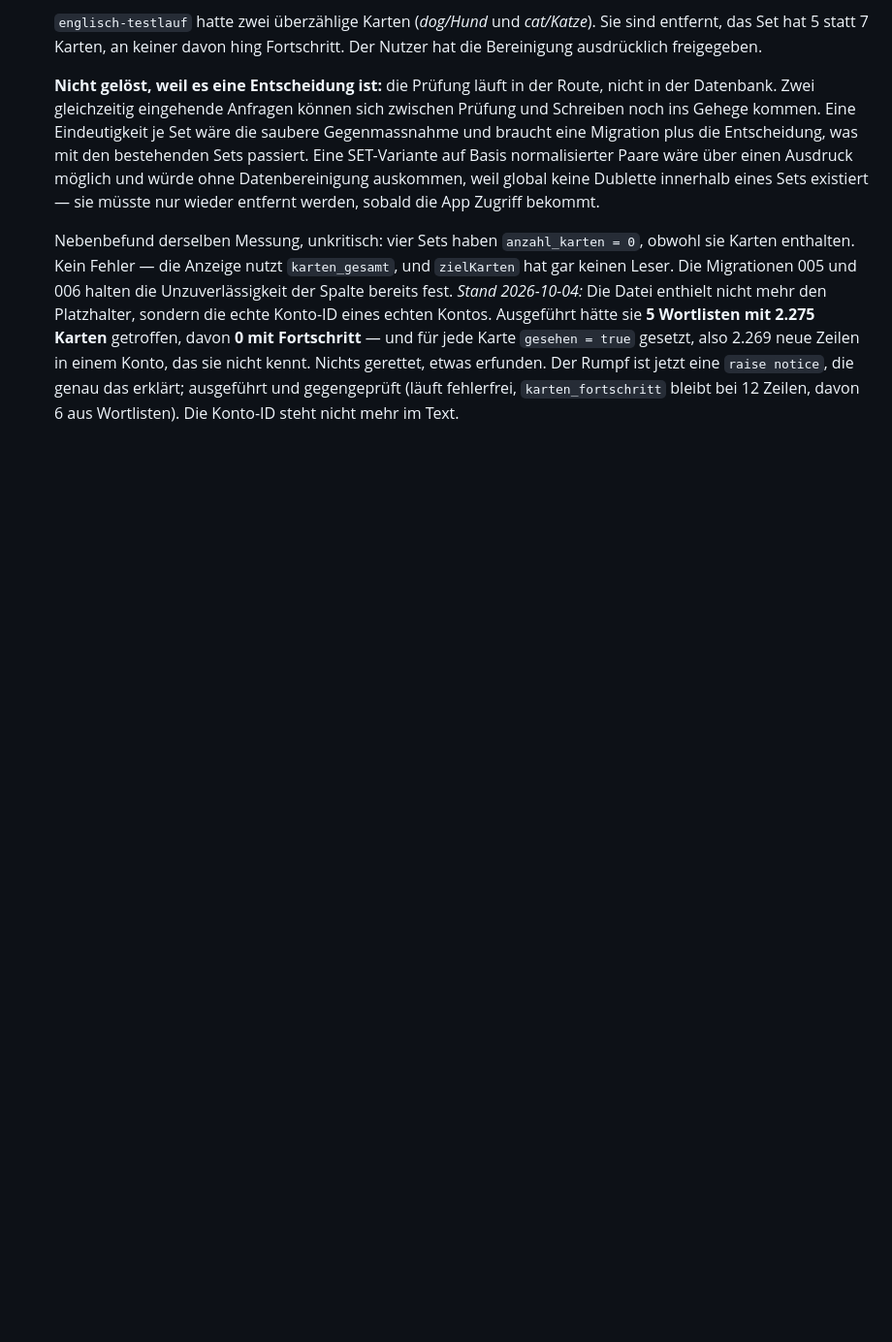
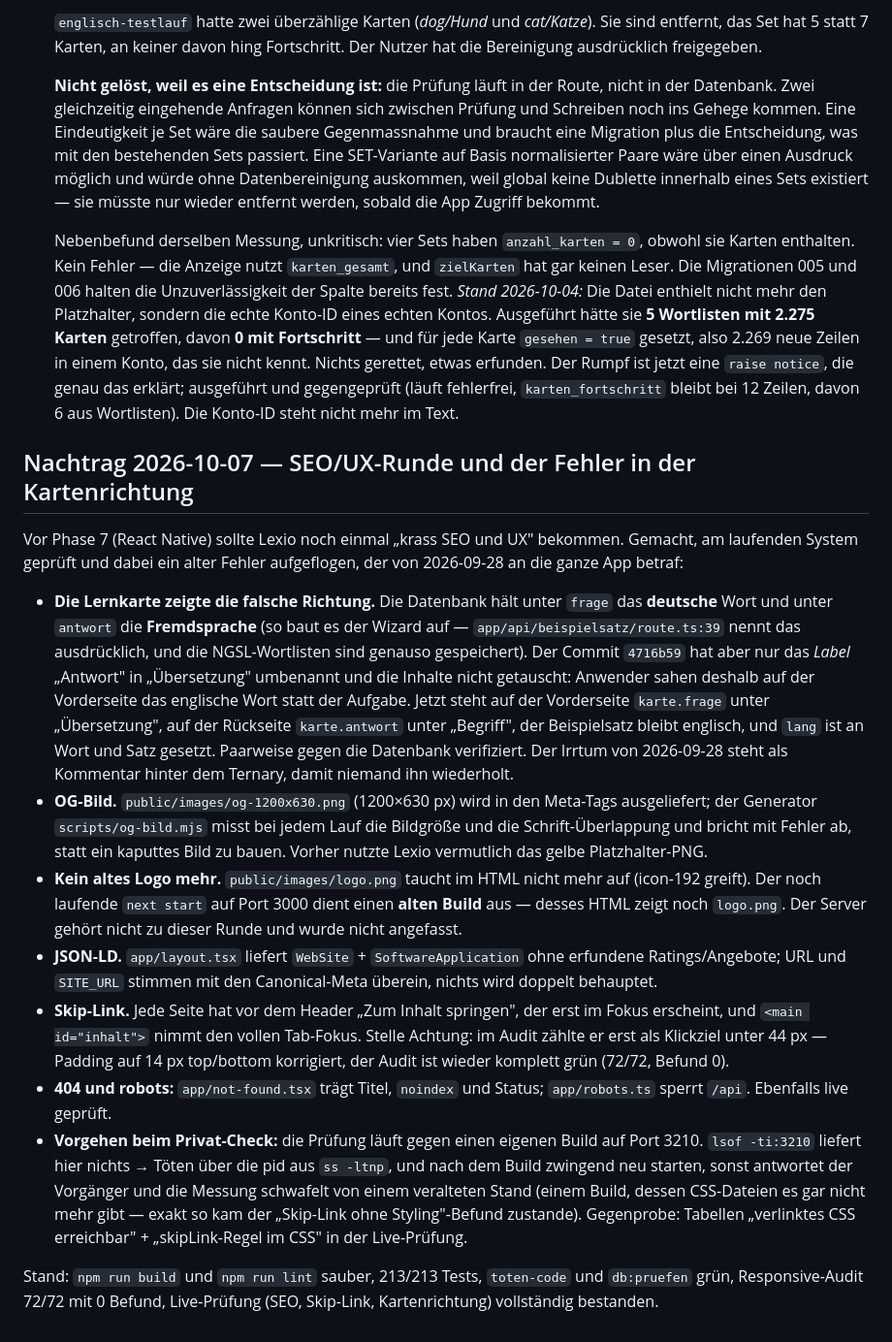
Before and after one commit to croissant1qp1-hue/lexio, a Markdown page: OFFENE-PUNKTE.md, the part around the change. Shown at 97% size. Drawn GitHub-style; blank space fills up the shorter version.

Commit message:
Nachtrag: SEO/UX-Runde und der Kartenrichtungs-Fehler seit 2026-09-28

```diff
--- a/OFFENE-PUNKTE.md
+++ b/OFFENE-PUNKTE.md
@@ -924,3 +924,52 @@ an bestehendem Code ist, sondern Absicherung:
    das erklärt; ausgeführt und gegengeprüft (läuft fehlerfrei, `karten_fortschritt`
    bleibt bei 12 Zeilen, davon 6 aus Wortlisten). Die Konto-ID steht nicht mehr im
    Text.
+
+## Nachtrag 2026-10-07 — SEO/UX-Runde und der Fehler in der Kartenrichtung
+
+Vor Phase 7 (React Native) sollte Lexio noch einmal „krass SEO und UX"
+bekommen. Gemacht, am laufenden System geprüft und dabei ein alter Fehler
+aufgeflogen, der von 2026-09-28 an die ganze App betraf:
+
+- **Die Lernkarte zeigte die falsche Richtung.** Die Datenbank hält unter
+  `frage` das **deutsche** Wort und unter `antwort` die **Fremdsprache**
+  (so baut es der Wizard auf — `app/api/beispielsatz/route.ts:39` nennt das
+  ausdrücklich, und die NGSL-Wortlisten sind genauso gespeichert). Der
+  Commit `4716b59` hat aber nur das *Label* „Antwort" in „Übersetzung"
+  umbenannt und die Inhalte nicht getauscht: Anwender sahen deshalb auf der
+  Vorderseite das englische Wort statt der Aufgabe. Jetzt steht auf der
+  Vorderseite `karte.frage` unter „Übersetzung", auf der Rückseite
+  `karte.antwort` unter „Begriff", der Beispielsatz bleibt englisch, und
+  `lang` ist an Wort und Satz gesetzt. Paarweise gegen die Datenbank
+  verifiziert. Der Irrtum von 2026-09-28 steht als Kommentar hinter dem
+  Ternary, damit niemand ihn wiederholt.
+- **OG-Bild.** `public/images/og-1200x630.png` (1200×630 px) wird in den
+  Meta-Tags ausgeliefert; der Generator `scripts/og-bild.mjs` misst bei jedem
+  Lauf die Bildgröße und die Schrift-Überlappung und bricht mit Fehler ab,
+  statt ein kaputtes Bild zu bauen. Vorher nutzte Lexio vermutlich das
+  gelbe Platzhalter-PNG.
+- **Kein altes Logo mehr.** `public/images/logo.png` taucht im HTML nicht
+  mehr auf (icon-192 greift). Der noch laufende `next start` auf Port 3000
+  dient einen **alten Build** aus — desses HTML zeigt noch `logo.png`. Der
+  Server gehört nicht zu dieser Runde und wurde nicht angefasst.
+- **JSON-LD.** `app/layout.tsx` liefert `WebSite` + `SoftwareApplication`
+  ohne erfundene Ratings/Angebote; URL und `SITE_URL` stimmen mit den
+  Canonical-Meta überein, nichts wird doppelt behauptet.
+- **Skip-Link.** Jede Seite hat vor dem Header „Zum Inhalt springen", der
+  erst im Fokus erscheint, und `<main id="inhalt">` nimmt den vollen Tab-Fokus.
+  Stelle Achtung: im Audit zählte er erst als Klickziel unter 44 px —
+  Padding auf 14 px top/bottom korrigiert, der Audit ist wieder komplett
+  grün (72/72, Befund 0).
+- **404 und robots:** `app/not-found.tsx` trägt Titel, `noindex` und Status;
+  `app/robots.ts` sperrt `/api`. Ebenfalls live geprüft.
+- **Vorgehen beim Privat-Check:** die Prüfung läuft gegen einen eigenen
+  Build auf Port 3210. `lsof -ti:3210` liefert hier nichts → Töten über die
+  pid aus `ss -ltnp`, und nach dem Build zwingend neu starten, sonst antwortet
+  der Vorgänger und die Messung schwafelt von einem veralteten Stand
+  (einem Build, dessen CSS-Dateien es gar nicht mehr gibt — exakt so kam
+  der „Skip-Link ohne Styling"-Befund zustande). Gegenprobe: Tabellen
+  „verlinktes CSS erreichbar" + „skipLink-Regel im CSS" in der Live-Prüfung.
+
+Stand: `npm run build` und `npm run lint` sauber, 213/213 Tests,
+`toten-code` und `db:pruefen` grün, Responsive-Audit 72/72 mit 0 Befund,
+Live-Prüfung (SEO, Skip-Link, Kartenrichtung) vollständig bestanden.
```
